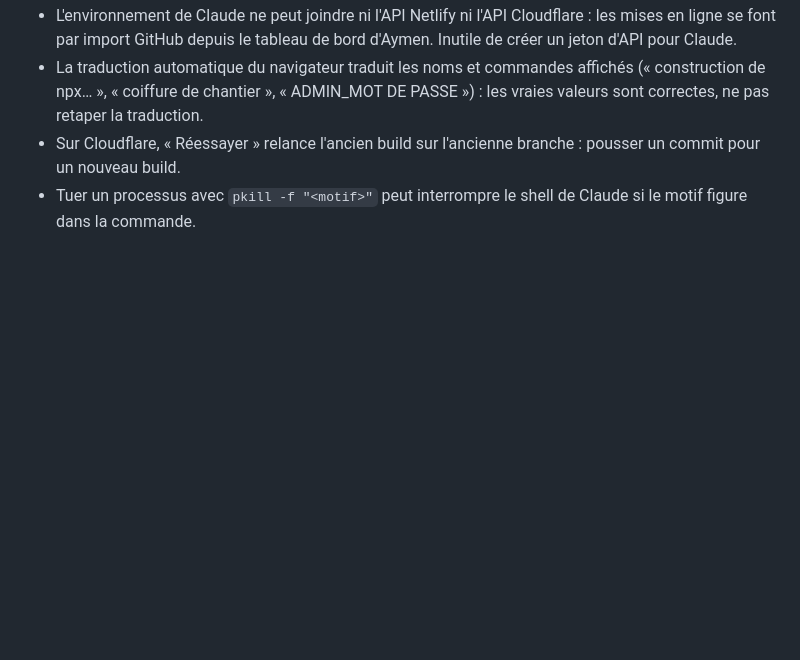
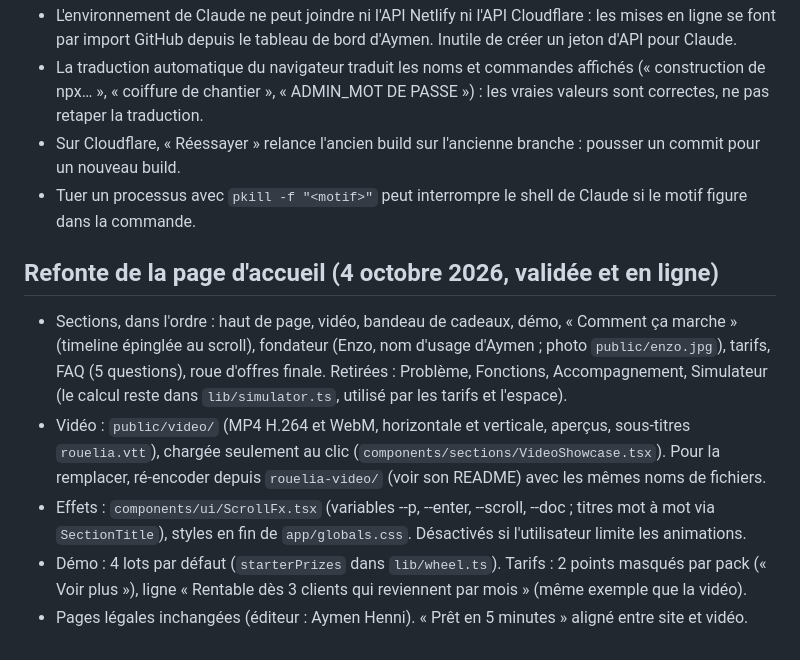
Before and after one commit to ahennifr-prog/site-coiffure, a Markdown page: rouelia/REPRISE.md, the part around the change. GitHub-like rendering; blank space fills up the shorter version.

Commit message:
Note de reprise : refonte de la page d'accueil
Co-Authored-By: Claude Opus 5.5 <noreply@anthropic.com>
Claude-Session: https://claude.ai/code/session_01XG44ys5EEDNxN1yynWpYwz

```diff
--- a/rouelia/REPRISE.md
+++ b/rouelia/REPRISE.md
@@ -250,3 +250,17 @@ refonte saisonnière, chevalet, support sous 24 h.
   « coiffure de chantier », « ADMIN_MOT DE PASSE ») : les vraies valeurs sont correctes, ne pas retaper la traduction.
 - Sur Cloudflare, « Réessayer » relance l'ancien build sur l'ancienne branche : pousser un commit pour un nouveau build.
 - Tuer un processus avec `pkill -f "<motif>"` peut interrompre le shell de Claude si le motif figure dans la commande.
+
+## Refonte de la page d'accueil (4 octobre 2026, validée et en ligne)
+- Sections, dans l'ordre : haut de page, vidéo, bandeau de cadeaux, démo, « Comment ça marche » (timeline
+  épinglée au scroll), fondateur (Enzo, nom d'usage d'Aymen ; photo `public/enzo.jpg`), tarifs, FAQ (5 questions),
+  roue d'offres finale. Retirées : Problème, Fonctions, Accompagnement, Simulateur (le calcul reste dans
+  `lib/simulator.ts`, utilisé par les tarifs et l'espace).
+- Vidéo : `public/video/` (MP4 H.264 et WebM, horizontale et verticale, aperçus, sous-titres `rouelia.vtt`),
+  chargée seulement au clic (`components/sections/VideoShowcase.tsx`). Pour la remplacer, ré-encoder depuis
+  `rouelia-video/` (voir son README) avec les mêmes noms de fichiers.
+- Effets : `components/ui/ScrollFx.tsx` (variables --p, --enter, --scroll, --doc ; titres mot à mot via
+  `SectionTitle`), styles en fin de `app/globals.css`. Désactivés si l'utilisateur limite les animations.
+- Démo : 4 lots par défaut (`starterPrizes` dans `lib/wheel.ts`). Tarifs : 2 points masqués par pack (« Voir plus »),
+  ligne « Rentable dès 3 clients qui reviennent par mois » (même exemple que la vidéo).
+- Pages légales inchangées (éditeur : Aymen Henni). « Prêt en 5 minutes » aligné entre site et vidéo.
```
